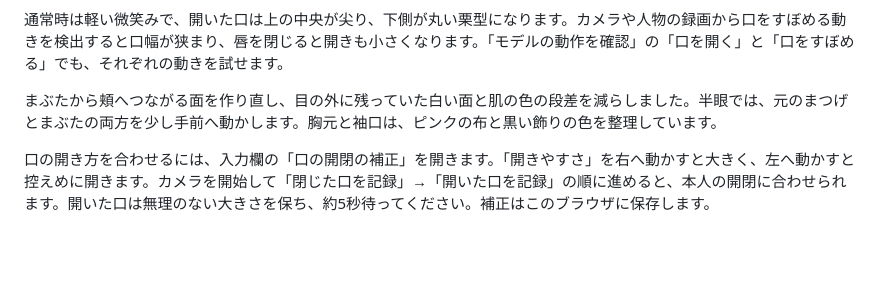
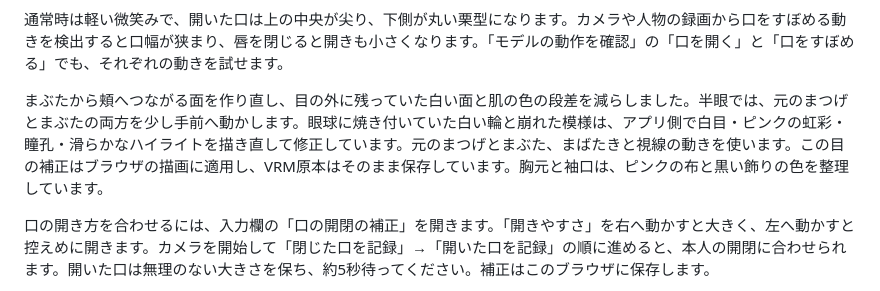
Before and after one commit to sutaa12/tripo-avatar-studio, a Markdown page: README.md, the part around the change. Rendered like a GitHub page; blank space fills up the shorter version.

```diff
--- a/README.md
+++ b/README.md
@@ -18,7 +18,7 @@
 
 通常時は軽い微笑みで、開いた口は上の中央が尖り、下側が丸い栗型になります。カメラや人物の録画から口をすぼめる動きを検出すると口幅が狭まり、唇を閉じると開きも小さくなります。「モデルの動作を確認」の「口を開く」と「口をすぼめる」でも、それぞれの動きを試せます。
 
-まぶたから頬へつながる面を作り直し、目の外に残っていた白い面と肌の色の段差を減らしました。半眼では、元のまつげとまぶたの両方を少し手前へ動かします。胸元と袖口は、ピンクの布と黒い飾りの色を整理しています。
+まぶたから頬へつながる面を作り直し、目の外に残っていた白い面と肌の色の段差を減らしました。半眼では、元のまつげとまぶたの両方を少し手前へ動かします。眼球に焼き付いていた白い輪と崩れた模様は、アプリ側で白目・ピンクの虹彩・瞳孔・滑らかなハイライトを描き直して修正しています。元のまつげとまぶた、まばたきと視線の動きを使います。この目の補正はブラウザの描画に適用し、VRM原本はそのまま保存しています。胸元と袖口は、ピンクの布と黒い飾りの色を整理しています。
 
 口の開き方を合わせるには、入力欄の「口の開閉の補正」を開きます。「開きやすさ」を右へ動かすと大きく、左へ動かすと控えめに開きます。カメラを開始して「閉じた口を記録」→「開いた口を記録」の順に進めると、本人の開閉に合わせられます。開いた口は無理のない大きさを保ち、約5秒待ってください。補正はこのブラウザに保存します。
 
```
Also changed, not shown: docs/EYE_SURFACE_REPAIR_20260930.md (added, +49 -0 lines), docs/images/eye-design-20260930/before-after-open.png (added), docs/images/eye-design-20260930/face-after.png (added), docs/images/eye-design-20260930/states.png (added), 4 other files.
